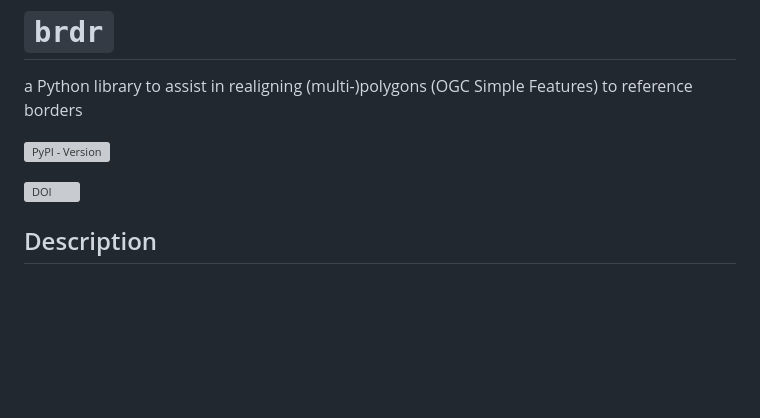
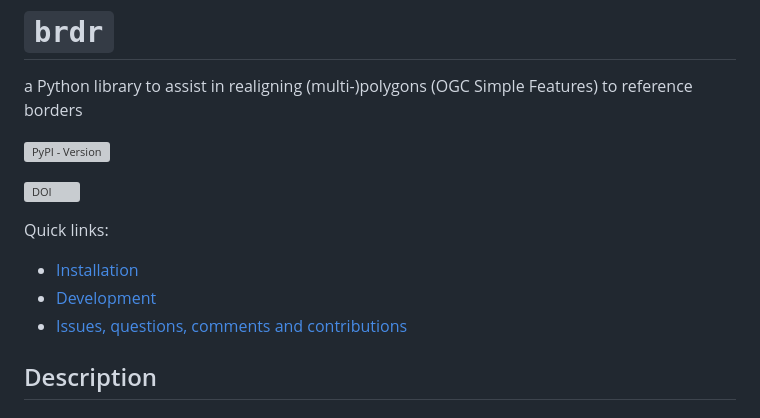
Before and after one commit to OnroerendErfgoed/brdr, a Markdown page: README.md, the part around the change. Drawn GitHub-style; blank space fills up the shorter version; grey boxes are pictures that could not be loaded.

Commit message:
Add discussions forum to README

```diff
--- a/README.md
+++ b/README.md
@@ -9,6 +9,13 @@ a Python library to assist in realigning (multi-)polygons (OGC Simple Features)
 [![DOI](https://zenodo.org/badge/DOI/10.5281/zenodo.11385644.svg)](https://doi.org/10.5281/zenodo.11385644)
 
 <!-- badges: end -->
+
+Quick links:
+
+- [Installation](#installation)
+- [Development](#development)
+- [Issues, questions, comments and contributions](#comments-and-contributions)
+
 ## Description
 
 ### Intro
```
